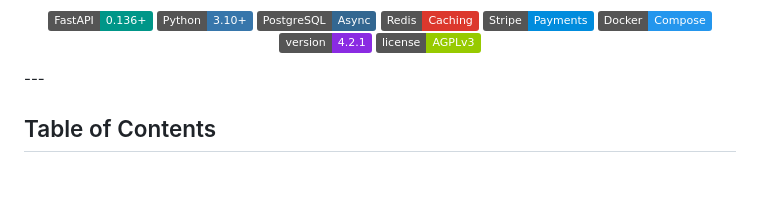
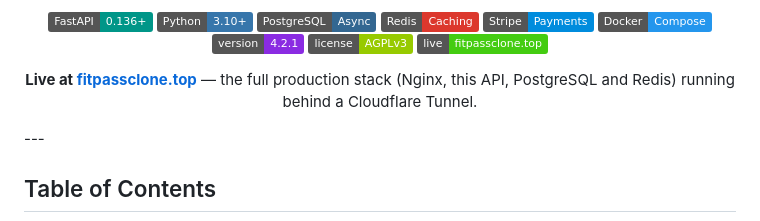
Before and after one commit to dusannd/fitpass-clone-backend, a Markdown page: README.md, the part around the change. Drawn GitHub-style; badges without logos; blank space fills up the shorter version.

Commit message:
docs: link the live deployment
The stack is up at fitpassclone.top, served by Nginx behind a Cloudflare
Tunnel, so the README points at something people can actually open.

```diff
--- a/README.md
+++ b/README.md
@@ -12,6 +12,9 @@ Built on FastAPI and Async PostgreSQL — engineered for security, high concurre
 [![Docker](https://img.shields.io/badge/Docker-Compose-2496ED.svg?style=flat&logo=docker&logoColor=white)](https://www.docker.com/)
 [![Version](https://img.shields.io/badge/version-4.2.1-blueviolet.svg?style=flat)]()
 [![License](https://img.shields.io/badge/license-AGPLv3-green.svg?style=flat)](./LICENSE)
+[![Live](https://img.shields.io/badge/live-fitpassclone.top-brightgreen.svg?style=flat&logo=cloudflare&logoColor=white)](https://fitpassclone.top)
+
+**Live at [fitpassclone.top](https://fitpassclone.top)** — the full production stack (Nginx, this API, PostgreSQL and Redis) running behind a Cloudflare Tunnel.
 
 </div>
 ---
```
